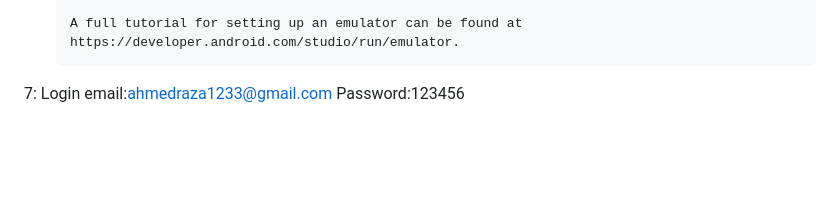
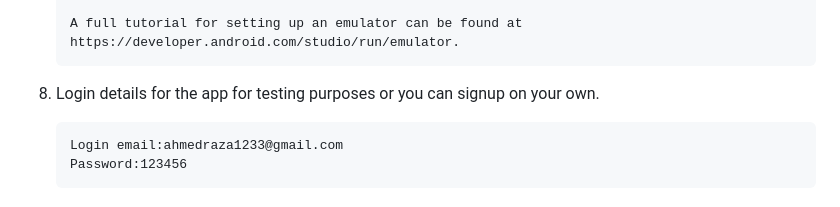
Before and after one commit to ahmedrazagit/AppTrack, a Markdown page: README.md, the part around one of its changes. Drawn GitHub-style; blank space fills up the shorter version.

```diff
--- a/README.md
+++ b/README.md
@@ -114,5 +114,7 @@ AI-powered chatbot offering personalized support and recommendations.
        A full tutorial for setting up an emulator can be found at https://developer.android.com/studio/run/emulator.
 
 
-7: Login email:ahmedraza1233@gmail.com
-   Password:123456
+7. Login details for the app for testing purposes or you can signup on your own.
+
+       Login email:ahmedraza1233@gmail.com
+       Password:123456
```
Also changed, not shown: other parts of README.md (+5 -5 lines).
